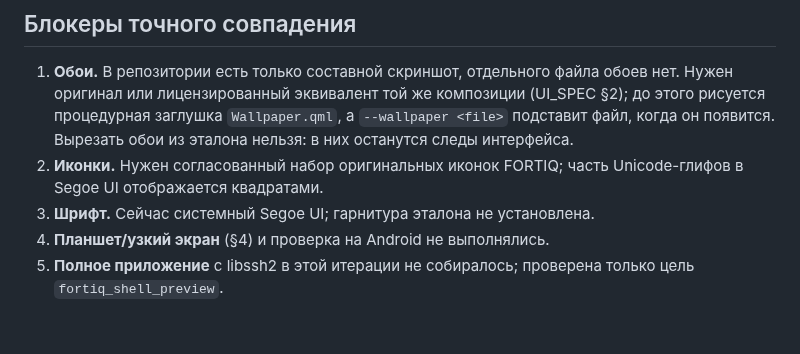
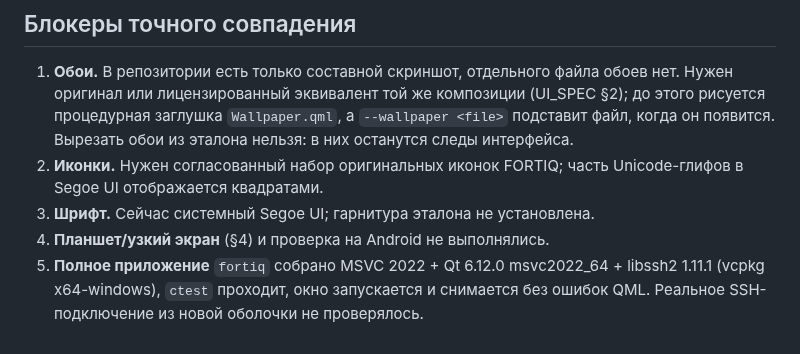
Before and after one commit to cybou-fr/fortiq, a Markdown page: docs/SHELL_FIDELITY.md, the part around the change. Rendered like a GitHub page.

Commit message:
docs: record verified MSVC + libssh2 build of the shell

```diff
--- a/docs/SHELL_FIDELITY.md
+++ b/docs/SHELL_FIDELITY.md
@@ -75,5 +75,4 @@ Qt 6.12.0 MinGW 13.1 x64, Windows 11, DPR=1, 21.10.2026. Средняя абсо
    Segoe UI отображается квадратами.
 3. **Шрифт.** Сейчас системный Segoe UI; гарнитура эталона не установлена.
 4. **Планшет/узкий экран** (§4) и проверка на Android не выполнялись.
-5. **Полное приложение** с libssh2 в этой итерации не собиралось; проверена только цель
-   `fortiq_shell_preview`.
+5. **Полное приложение** `fortiq` собрано MSVC 2022 + Qt 6.12.0 msvc2022_64 + libssh2 1.11.1 (vcpkg x64-windows), `ctest` проходит, окно запускается и снимается без ошибок QML. Реальное SSH-подключение из новой оболочки не проверялось.
```
